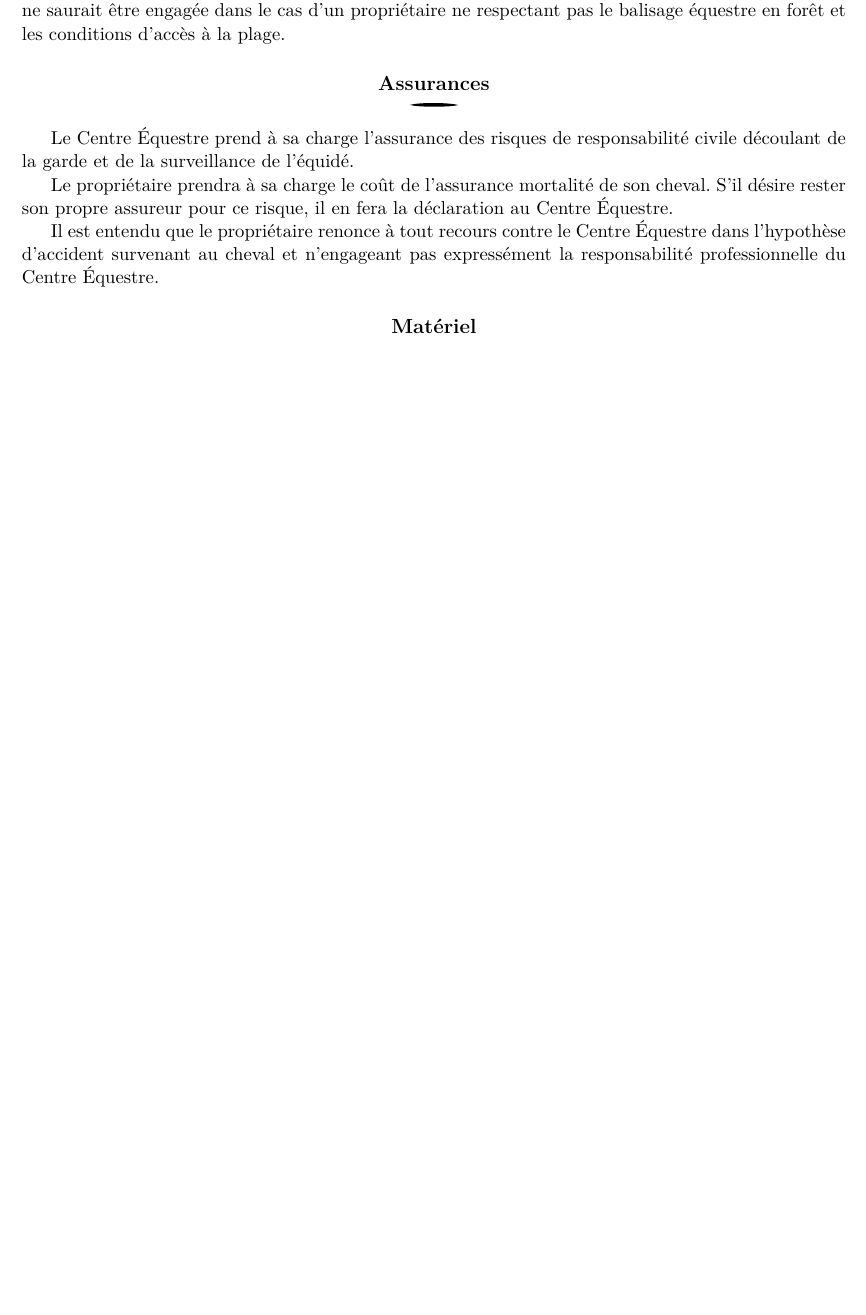
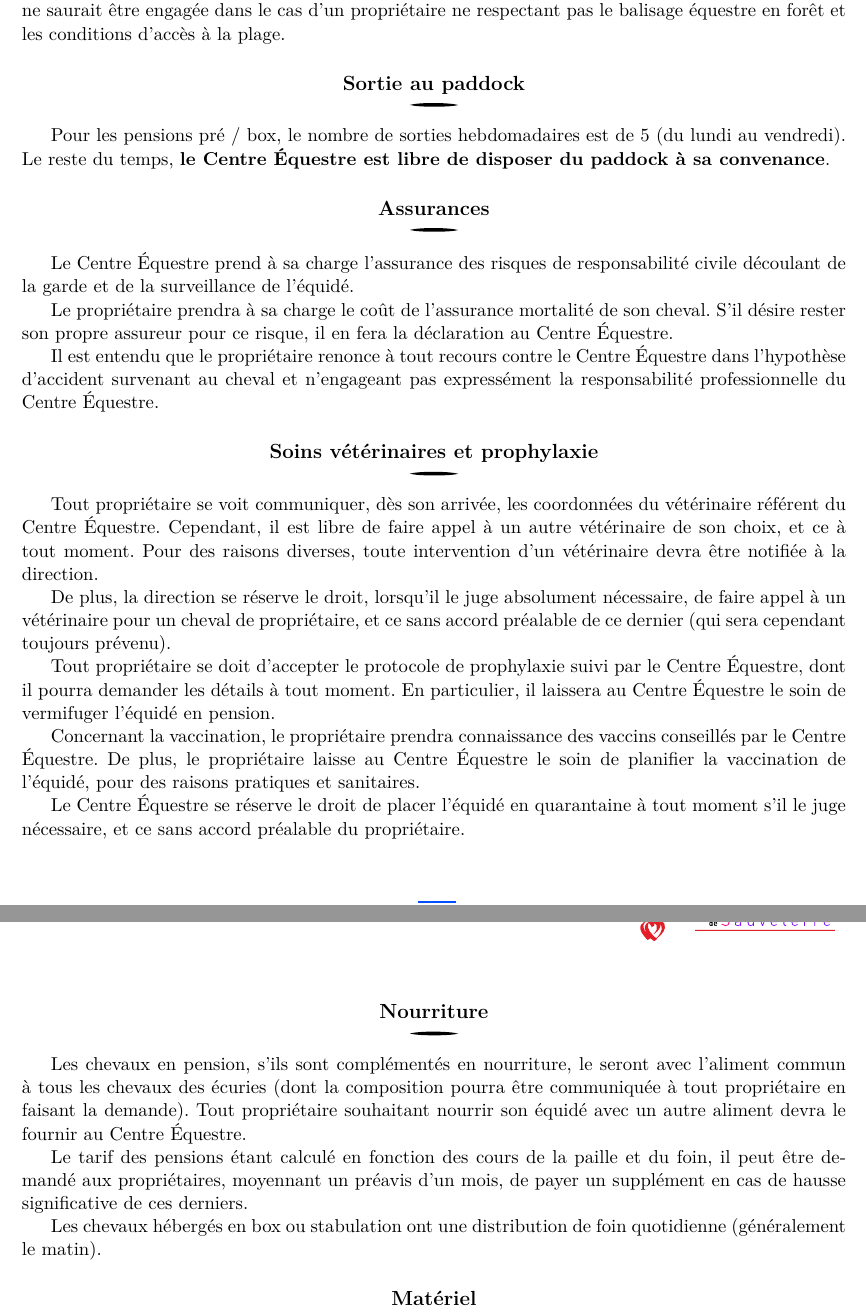
Before and after one commit to CE-Sauveterre/reglement-interieur, a LaTeX document (règlement proprios.tex): part of page 2 of 2 before the commit and two parts of pages 2 and 3 of 3 after it, the two joined at a grey line, cut so that both start at the same text, the shorter picture padded with empty space. The pictures show the PDF file règlement proprios.pdf that the author committed with the source.

Commit message:
update règlement proprios

```diff
--- a/règlement proprios.tex
+++ b/règlement proprios.tex
@@ -159,12 +159,33 @@ La pratique du saut d'obstacles par un propriétaire est interdite si ce dernier
 
 Les propriétaires sont mis au courant dès leur arrivée des spécificités liées à la circulation sur la voie publique et des conditions d'accès à la forêt et à la plage. La responsabilité du Centre Équestre ne saurait être engagée dans le cas d'un propriétaire ne respectant pas le balisage équestre en forêt et les conditions d'accès à la plage.
 
+\subsection*{Sortie au paddock}
+Pour les pensions pré / box, le nombre  de sorties hebdomadaires est de 5 (du lundi au vendredi). Le reste du temps, \textbf{le Centre Équestre est libre de disposer du paddock à sa convenance}.
+
 \subsection*{Assurances}
 Le Centre Équestre prend à sa charge l'assurance des risques de responsabilité civile découlant de la garde et de la surveillance de l'équidé.
 
 Le propriétaire prendra à sa charge le coût de l'assurance mortalité de son cheval. S'il désire rester son propre assureur pour ce risque, il en fera la déclaration au Centre Équestre.
 
 Il est entendu que le propriétaire renonce à tout recours contre le Centre Équestre dans l'hypothèse d'accident survenant au cheval et n'engageant pas expressément la responsabilité professionnelle du Centre Équestre.
+
+\subsection*{Soins vétérinaires et prophylaxie}
+Tout propriétaire se voit communiquer, dès son arrivée, les coordonnées du vétérinaire référent du Centre Équestre. Cependant, il est libre de faire appel à un autre vétérinaire de son choix, et ce à tout moment. Pour des raisons diverses, toute intervention d'un vétérinaire devra être notifiée à la direction.
+
+De plus, la direction se réserve le droit, lorsqu'il le juge absolument nécessaire, de faire appel à un vétérinaire pour un cheval de propriétaire, et ce sans accord préalable de ce dernier (qui sera cependant toujours prévenu).
+
+Tout propriétaire se doit d'accepter le protocole de prophylaxie suivi par le Centre Équestre, dont il pourra demander les détails à tout moment. En particulier, il laissera au Centre Équestre le soin de vermifuger l'équidé en pension.
+
+Concernant la vaccination, le propriétaire prendra connaissance des vaccins conseillés par le Centre Équestre. De plus, le propriétaire laisse au Centre Équestre le soin de planifier la vaccination de l'équidé, pour des raisons pratiques et sanitaires.
+
+Le Centre Équestre se réserve le droit de placer l'équidé en quarantaine à tout moment s'il le juge nécessaire, et ce sans accord préalable du propriétaire.
+
+\subsection*{Nourriture}
+Les chevaux en pension, s'ils sont complémentés en nourriture, le seront avec l'aliment commun à tous les chevaux des écuries (dont la composition pourra être communiquée à tout propriétaire en faisant la demande). Tout propriétaire souhaitant nourrir son équidé avec un autre aliment devra le fournir au Centre Équestre.
+
+Le tarif des pensions étant calculé en fonction des cours de la paille et du foin, il peut être demandé aux propriétaires, moyennant un préavis d'un mois, de payer un supplément en cas de hausse significative de ces derniers.
+
+Les chevaux hébergés en box ou stabulation ont une distribution de foin quotidienne (généralement le matin).
 
 \subsection*{Matériel}
 Les risques de vol ou de dégradations consécutives à une tentative de vol survenant au matériel de sellerie ne sont garantis qu'en cas d'effraction de la sellerie du Centre Équestre ; ainsi le propriétaire renonce-t-il à tout recours en cas de vol ou de dégradation de son matériel de sellerie survenant dans toute autre condition, en particulier s'il laisse son matériel accroché à la porte du box ou dans son van ou camion stationné sur le parking du Centre Équestre.
```
Also changed, not shown: règlement proprios.pdf.
